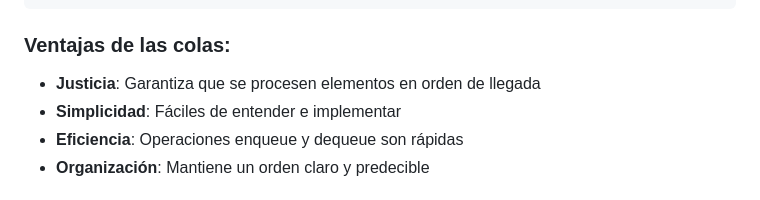
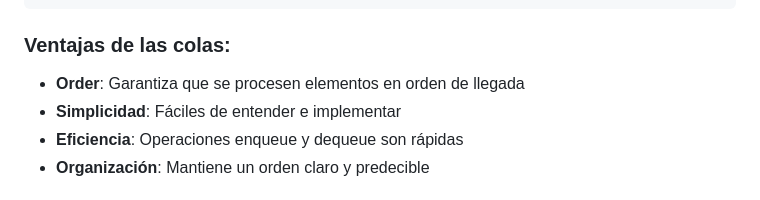
Before and after one commit to holasoymalva/guia-de-algoritmos-y-estructuras-de-datos, a Markdown page: 02-javascript/readme.md, the part around the change. Drawn GitHub-style.

Commit message:
Update 'Justicia' to 'Order' in readme

```diff
--- a/02-javascript/readme.md
+++ b/02-javascript/readme.md
@@ -1083,7 +1083,7 @@ restaurante.estadoRestaurante();
 
 ### Ventajas de las colas:
 
-- **Justicia**: Garantiza que se procesen elementos en orden de llegada
+- **Order**: Garantiza que se procesen elementos en orden de llegada
 - **Simplicidad**: Fáciles de entender e implementar
 - **Eficiencia**: Operaciones enqueue y dequeue son rápidas
 - **Organización**: Mantiene un orden claro y predecible
```
